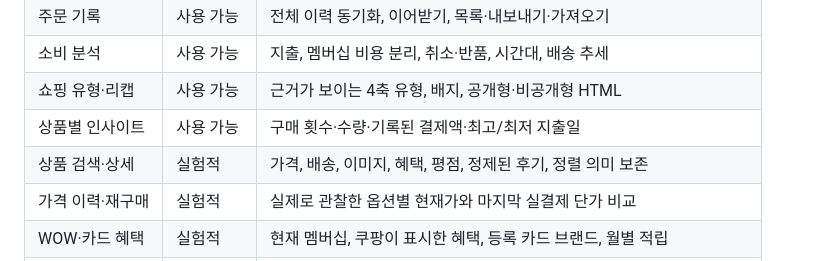
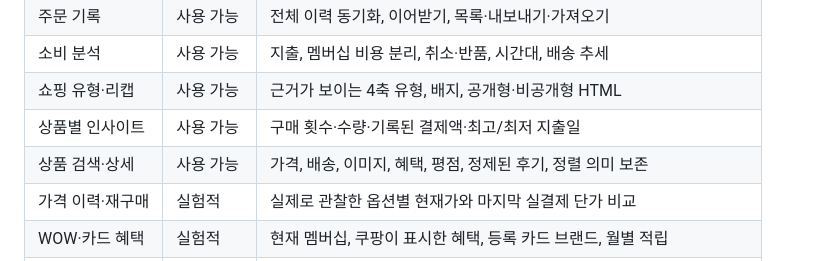
Before and after one commit to JungHoonGhae/coupang-ctl, a Markdown page: README.md, the part around the change. GitHub-like rendering.

```diff
--- a/README.md
+++ b/README.md
@@ -62,7 +62,7 @@ go build -o ./bin/coupangctl ./cmd/coupangctl
 | 소비 분석 | 사용 가능 | 지출, 멤버십 비용 분리, 취소·반품, 시간대, 배송 추세 |
 | 쇼핑 유형·리캡 | 사용 가능 | 근거가 보이는 4축 유형, 배지, 공개형·비공개형 HTML |
 | 상품별 인사이트 | 사용 가능 | 구매 횟수·수량·기록된 결제액·최고/최저 지출일 |
-| 상품 검색·상세 | 실험적 | 가격, 배송, 이미지, 혜택, 평점, 정제된 후기, 정렬 의미 보존 |
+| 상품 검색·상세 | 사용 가능 | 가격, 배송, 이미지, 혜택, 평점, 정제된 후기, 정렬 의미 보존 |
 | 가격 이력·재구매 | 실험적 | 실제로 관찰한 옵션별 현재가와 마지막 실결제 단가 비교 |
 | WOW·카드 혜택 | 실험적 | 현재 멤버십, 쿠팡이 표시한 혜택, 등록 카드 브랜드, 월별 적립 |
 | 카테고리 | 실험적 | 실제 breadcrumb 경로, 집계 커버리지, 재관측 안정성 |
```
Also changed, not shown: HANDOFF.md (+3 -3 lines).
